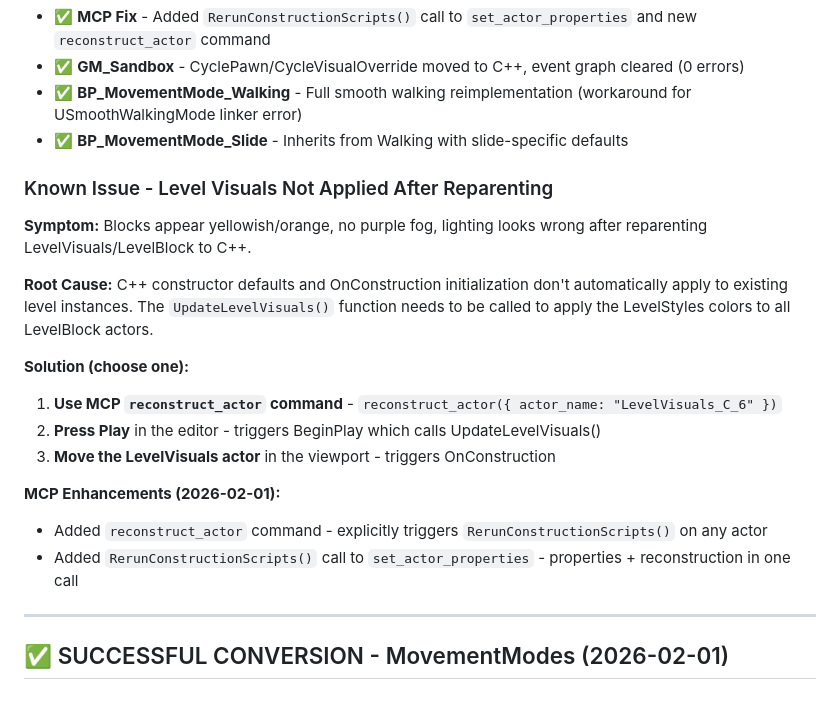
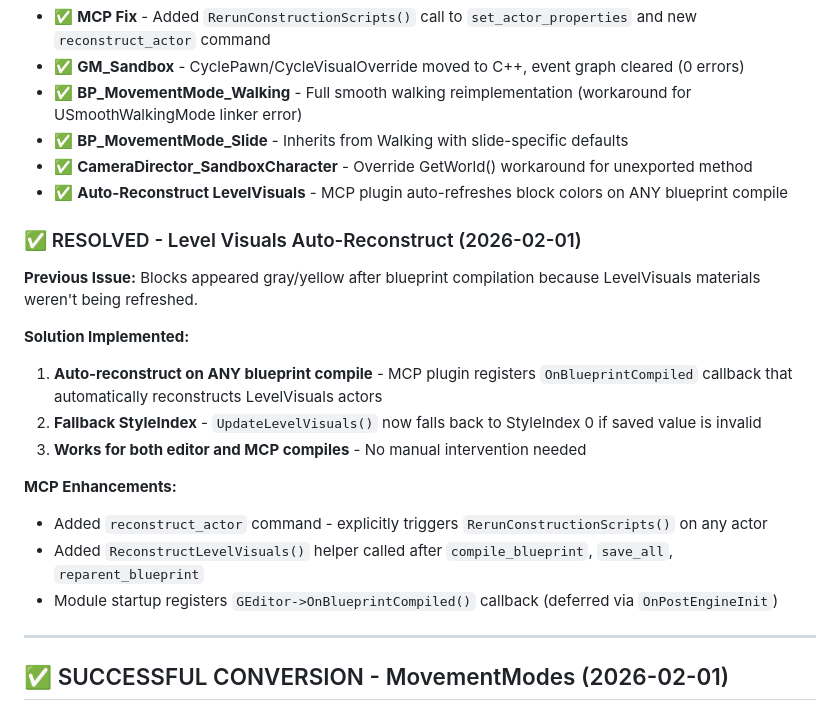
Before and after one commit to AgustinJimenez/UE5MCPTest, a Markdown page: CURRENT_TASK.md, the part around the change. Drawn GitHub-style.

Commit message:
Update CURRENT_TASK.md with auto-reconstruct documentation
- Marked Level Visuals issue as RESOLVED
- Added CameraDirector and Auto-Reconstruct to Recently Completed
- Documented the OnBlueprintCompiled callback solution

Co-Authored-By: Claude Opus 4.5 <noreply@anthropic.com>

```diff
--- a/CURRENT_TASK.md
+++ b/CURRENT_TASK.md
@@ -33,20 +33,21 @@ Goal: convert Blueprints to C++ in order from easiest to hardest.
 - ✅ **GM_Sandbox** - CyclePawn/CycleVisualOverride moved to C++, event graph cleared (0 errors)
 - ✅ **BP_MovementMode_Walking** - Full smooth walking reimplementation (workaround for USmoothWalkingMode linker error)
 - ✅ **BP_MovementMode_Slide** - Inherits from Walking with slide-specific defaults
+- ✅ **CameraDirector_SandboxCharacter** - Override GetWorld() workaround for unexported method
+- ✅ **Auto-Reconstruct LevelVisuals** - MCP plugin auto-refreshes block colors on ANY blueprint compile
 
-### Known Issue - Level Visuals Not Applied After Reparenting
-**Symptom:** Blocks appear yellowish/orange, no purple fog, lighting looks wrong after reparenting LevelVisuals/LevelBlock to C++.
+### ✅ RESOLVED - Level Visuals Auto-Reconstruct (2026-02-01)
+**Previous Issue:** Blocks appeared gray/yellow after blueprint compilation because LevelVisuals materials weren't being refreshed.
 
-**Root Cause:** C++ constructor defaults and OnConstruction initialization don't automatically apply to existing level instances. The `UpdateLevelVisuals()` function needs to be called to apply the LevelStyles colors to all LevelBlock actors.
+**Solution Implemented:**
+1. **Auto-reconstruct on ANY blueprint compile** - MCP plugin registers `OnBlueprintCompiled` callback that automatically reconstructs LevelVisuals actors
+2. **Fallback StyleIndex** - `UpdateLevelVisuals()` now falls back to StyleIndex 0 if saved value is invalid
+3. **Works for both editor and MCP compiles** - No manual intervention needed
 
-**Solution (choose one):**
-1. **Use MCP `reconstruct_actor` command** - `reconstruct_actor({ actor_name: "LevelVisuals_C_6" })`
-2. **Press Play** in the editor - triggers BeginPlay which calls UpdateLevelVisuals()
-3. **Move the LevelVisuals actor** in the viewport - triggers OnConstruction
-
-**MCP Enhancements (2026-02-01):**
+**MCP Enhancements:**
 - Added `reconstruct_actor` command - explicitly triggers `RerunConstructionScripts()` on any actor
-- Added `RerunConstructionScripts()` call to `set_actor_properties` - properties + reconstruction in one call
+- Added `ReconstructLevelVisuals()` helper called after `compile_blueprint`, `save_all`, `reparent_blueprint`
+- Module startup registers `GEditor->OnBlueprintCompiled()` callback (deferred via `OnPostEngineInit`)
 
 ---
 
```
